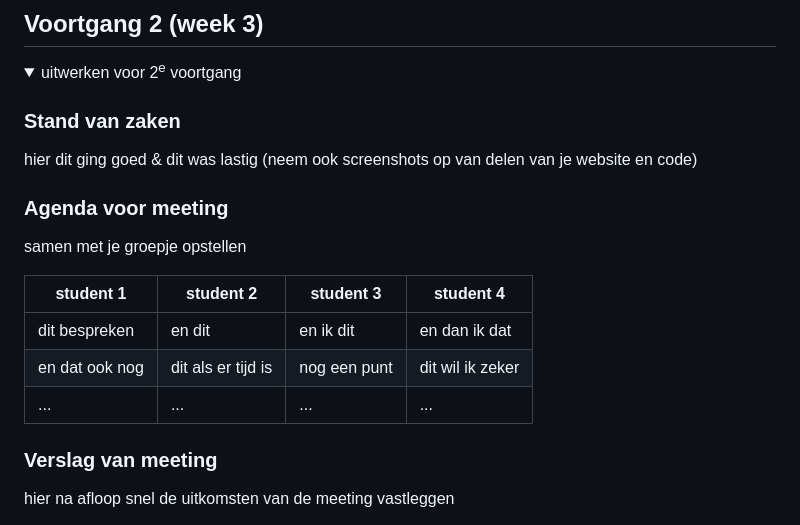
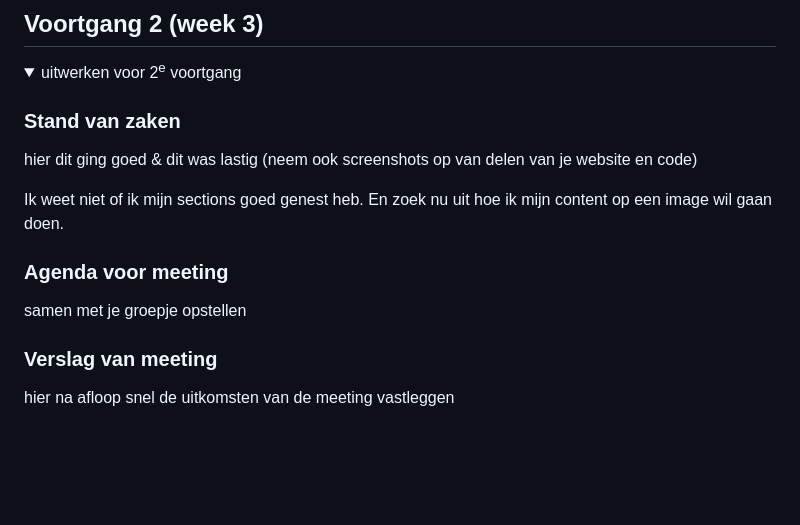
Before and after one commit to AidanMW22/Front-end-development, a Markdown page: README.md, the part around the change. GitHub-like rendering; folded sections open; blank space fills up the shorter version.

```diff
--- a/README.md
+++ b/README.md
@@ -113,15 +113,12 @@ pijn ;( mijn uitkomsten ben ik vergeten te commiten
   ### Stand van zaken
   hier dit ging goed & dit was lastig (neem ook screenshots op van delen van je website en code)
 
+  Ik weet niet of ik mijn sections goed genest heb. En zoek nu uit hoe ik mijn content op een image wil gaan doen.
 
   ### Agenda voor meeting
   samen met je groepje opstellen
 
-  | student 1      | student 2          | student 3    | student 4        |
-  | ---            | ---                | ---          | ---              |
-  | dit bespreken  | en dit             | en ik dit    | en dan ik dat    |
-  | en dat ook nog | dit als er tijd is | nog een punt | dit wil ik zeker |
-  | ...            | ...                | ...          | ...              |
+
 
 
   ### Verslag van meeting
```
